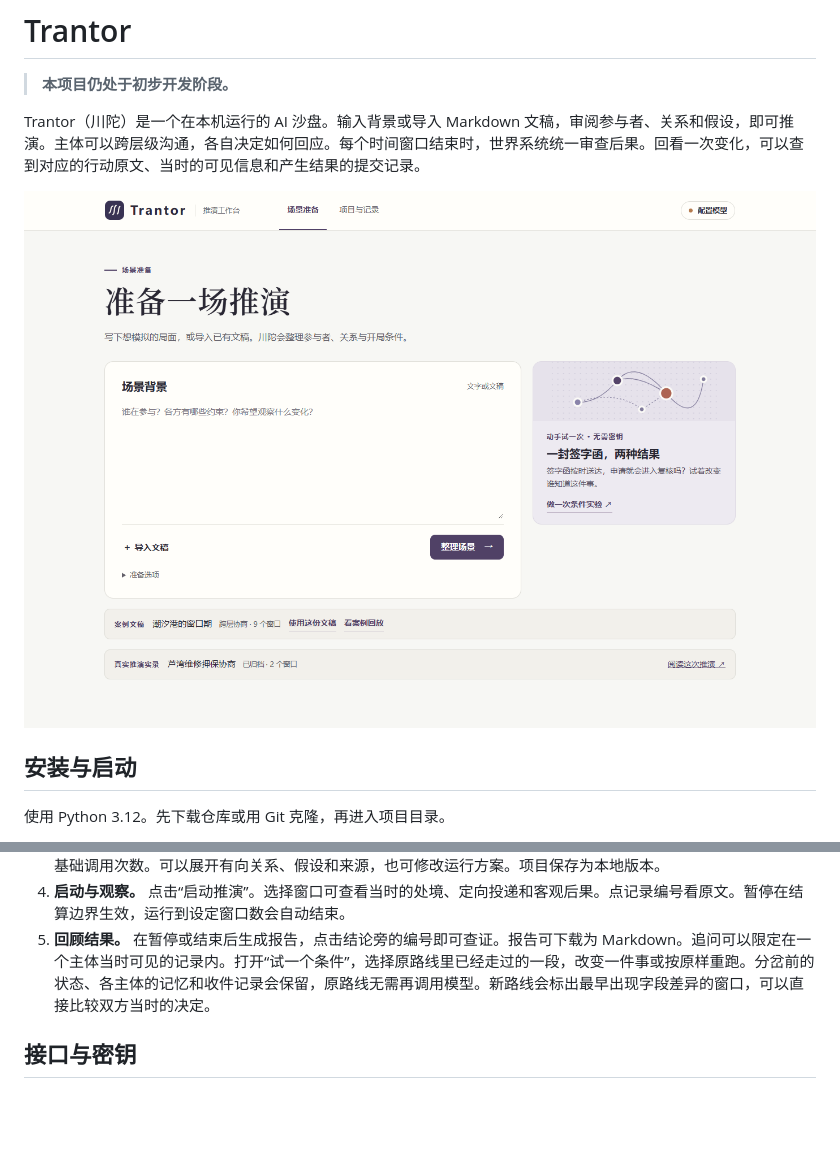
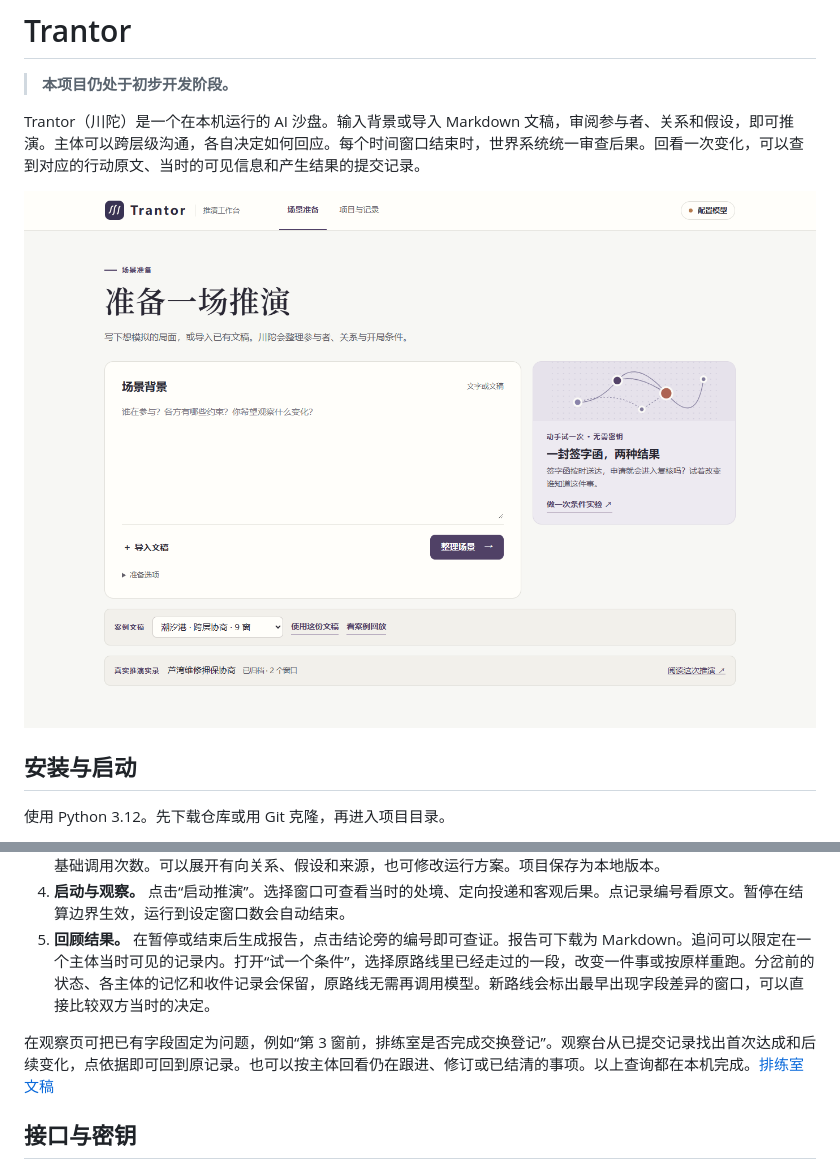
Before and after one commit to Galaxiia1123/Trantor, a Markdown page: README.md, 2 parts joined by grey strips. Rendered like a GitHub page; pictures changed too: docs/workbench.png; blank space fills up the shorter version.

```diff
--- a/README.md
+++ b/README.md
@@ -49,6 +49,8 @@ python3.12 -m venv .venv
 4. **启动与观察。** 点击“启动推演”。选择窗口可查看当时的处境、定向投递和客观后果。点记录编号看原文。暂停在结算边界生效，运行到设定窗口数会自动结束。
 5. **回顾结果。** 在暂停或结束后生成报告，点击结论旁的编号即可查证。报告可下载为 Markdown。追问可以限定在一个主体当时可见的记录内。打开“试一个条件”，选择原路线里已经走过的一段，改变一件事或按原样重跑。分岔前的状态、各主体的记忆和收件记录会保留，原路线无需再调用模型。新路线会标出最早出现字段差异的窗口，可以直接比较双方当时的决定。
 
+在观察页可把已有字段固定为问题，例如“第 3 窗前，排练室是否完成交换登记”。观察台从已提交记录找出首次达成和后续变化，点依据即可回到原记录。也可以按主体回看仍在跟进、修订或已结清的事项。以上查询都在本机完成。[排练室文稿](chuantuo/templates/rehearsal-room.md)
+
 ## 接口与密钥
 
 支持 OpenAI、Anthropic、DeepSeek 及兼容接口。高级连接设置支持 Chat Completions、Responses 或 Messages 协议。模型标识由用户填写。调用出错会给出失败状态，未通过校验的窗口保留在记录中，可从最后一次提交显式重试。
```
Also changed, not shown: chuantuo/templates/rehearsal-room.md (added, +11 -0 lines), 15 other files.
